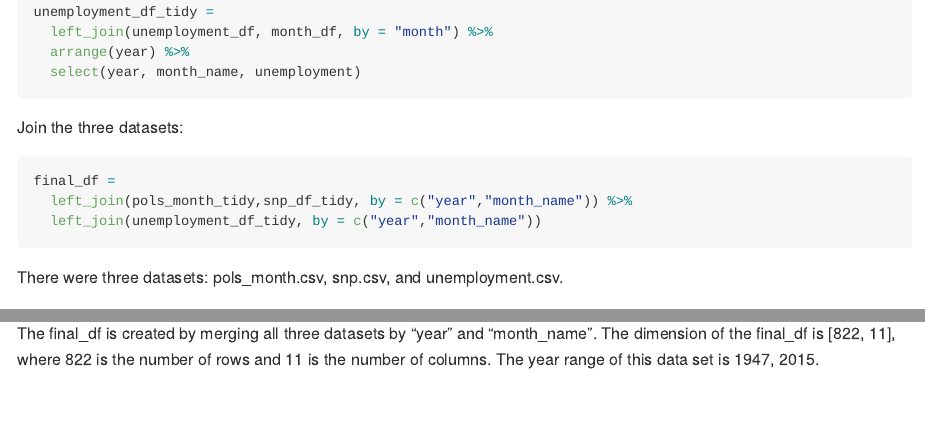
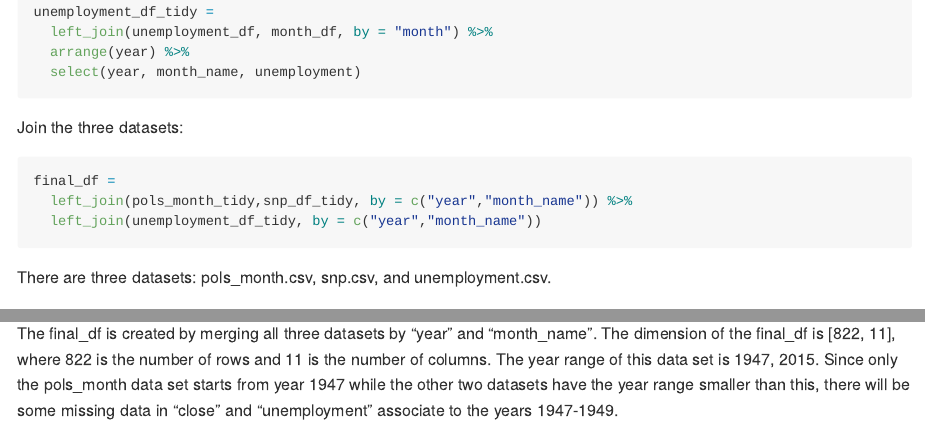
Before and after one commit to JiayiHelenZhou/p8105_hw2_jz3336, an R Markdown document (p8105_hw2_jz3336.Rmd): the page in a window 1100 px wide, from 6180 px down, and a second part further down, joined at a grey line. The pictures show the output file p8105_hw2_jz3336.md that the author committed with the source, drawn offline in the style of GitHub; long lines of code are wrapped.

Commit message:
modification about problem 2 and 3. Explaination about the missing data in the final_df.

````diff
--- a/p8105_hw2_jz3336.Rmd
+++ b/p8105_hw2_jz3336.Rmd
@@ -213,7 +213,7 @@ final_df =
   left_join(unemployment_df_tidy, by = c("year","month_name"))
 ```
 
-There were three datasets: pols_month.csv, snp.csv, and unemployment.csv.
+There are three datasets: pols_month.csv, snp.csv, and unemployment.csv.
 
 The first pols_moth.csv dataset contains information about national politicians. To clean up the data set, I separate the "mon" variable into "year", "month" and day". Then I create a month tibble and left_joint it to the pols_month. By doing this, all numeric month will be converted to character month in the full name. Next, I selected the year, month_name, president, gov_gop, sen_gop, rep_gop, gov_dem, sen_dem, rep_dem variables, and arranged them by year and month. These variables indicate the number of Republican or Democratic governors, senators, and representatives on the associated date. After clean up the data set and rename it to pols_month_tidy, the dimension of the cleaned data is [`r dim(pols_month_tidy)`], where `r nrow(pols_month_tidy)` is the number of rows and `r ncol(pols_month_tidy)` is the number of columns. The "president" variable is created to contain democratic (dem) or republican (gop) at any given time. The year range of this data set is `r range(pull(pols_month_tidy, year))`. The year range of the pols_month_tidy is the largest among all three datasets. Therefore, when merging the three datasets, there will be some NA value associate with the years 1947 and 1948.
 
@@ -221,4 +221,4 @@ The second snp.csv dataset contains information about Standard & Poor’s stock
 
 The third unemployment.csv dataset contains information about the percentage of unemployment in the associate month of selected years. To clean up the data set, I used pivot_longer to combine all months variable as "month" while putting the associate unemployment percentages into the "unemployment" column. Then, I create a month tibble which contain the lower-case abbreviation of each month and month.name vectors. By left_jointing this month tibble to the unemployment_df, all lower-case abbreviations of each month will be converted to character month in the full name. There are only three variables after cleaning up the unemployment data set, where the "unemployment" variable indicates the percentage of unemployment in associate month of the associated year. After clean up the data set and rename it to unemployment_df_tidy, the dimension of the cleaned data is [`r dim(unemployment_df_tidy)`], where `r nrow(unemployment_df_tidy)` is the number of rows and `r ncol(unemployment_df_tidy)` is the number of columns. The year range of this data set is `r range(pull(unemployment_df_tidy, year))`.
 
-The final_df is created by merging all three datasets by "year" and "month_name". The dimension of the final_df is [`r dim(final_df)`], where `r nrow(final_df)` is the number of rows and `r ncol(final_df)` is the number of columns. The year range of this data set is `r range(pull(final_df, year))`.
+The final_df is created by merging all three datasets by "year" and "month_name". The dimension of the final_df is [`r dim(final_df)`], where `r nrow(final_df)` is the number of rows and `r ncol(final_df)` is the number of columns. The year range of this data set is `r range(pull(final_df, year))`. Since only the pols_month data set starts from year 1947 while the other two datasets have the year range smaller than this, there will be some missing data in "close" and "unemployment" associate to the years 1947-1949.
````
Also changed, not shown: p8105_hw2_jz3336.md.
